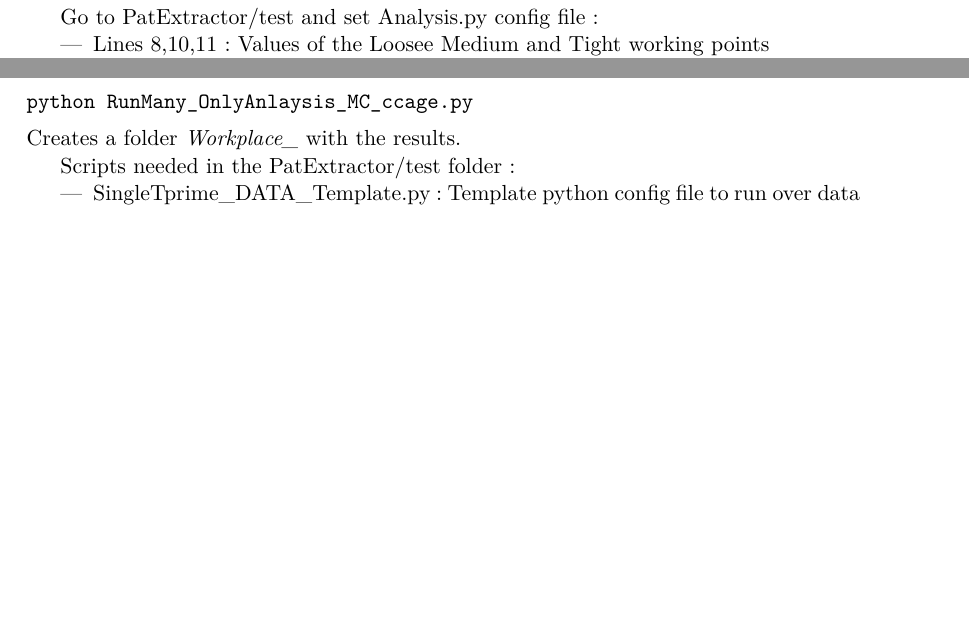
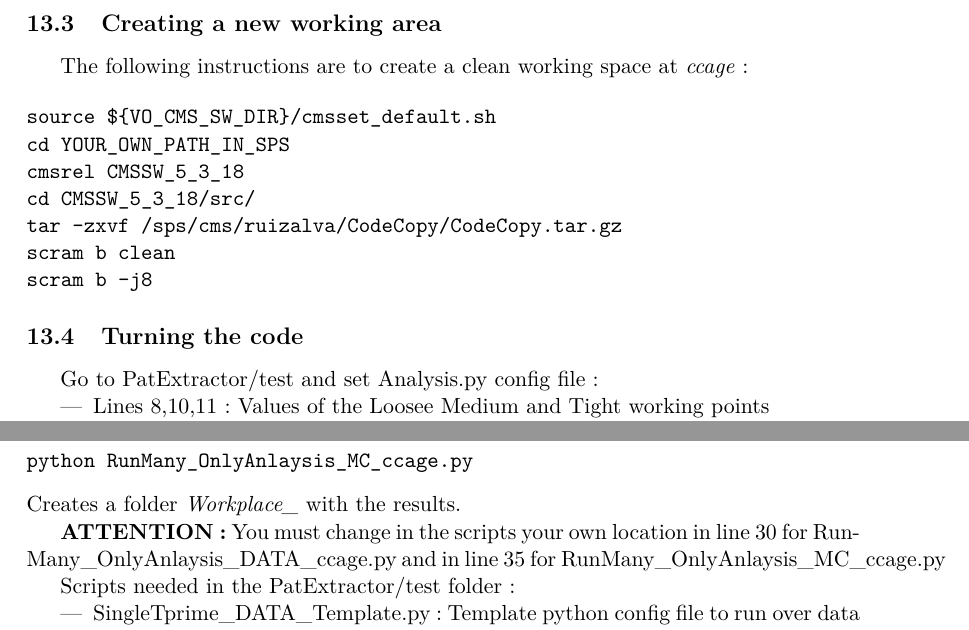
Before and after one commit to jotadram6/stp-ipy-note, a LaTeX document (CodeDescription/Code_Description.tex): two parts of page 7 of 8, joined at a grey line, cut at the place of the change, the shorter picture padded with empty space. Compiled offline with pdfLaTeX.

Commit message:
Creating clear working area

```diff
--- a/CodeDescription/Code_Description.tex
+++ b/CodeDescription/Code_Description.tex
@@ -241,6 +241,20 @@ RunDpart1/*
   \end{itemize}
 \end{itemize}
 
+\subsection{Creating a new working area}
+
+The following instructions are to create a clean working space at \textit{ccage}:
+
+\begin{verbatim}
+source ${VO_CMS_SW_DIR}/cmsset_default.sh
+cd YOUR_OWN_PATH_IN_SPS
+cmsrel CMSSW_5_3_18
+cd CMSSW_5_3_18/src/
+tar -zxvf /sps/cms/ruizalva/CodeCopy/CodeCopy.tar.gz
+scram b clean
+scram b -j8
+\end{verbatim}
+
 \subsection{Turning the code}
 
 Go to PatExtractor/test and set Analysis.py config file:
@@ -270,6 +284,8 @@ To run over MC:
 python RunMany_OnlyAnlaysis_MC_ccage.py
 \end{verbatim}
 Creates a folder \textit{Workplace\_\*} with the results.
+
+\textbf{ATTENTION:} You must change in the scripts your own location in line 30 for RunMany\_OnlyAnlaysis\_DATA\_ccage.py and in line 35 for RunMany\_OnlyAnlaysis\_MC\_ccage.py
 
 Scripts needed in the PatExtractor/test folder:
 \begin{itemize}
```
Also changed, not shown: 3 other files.
